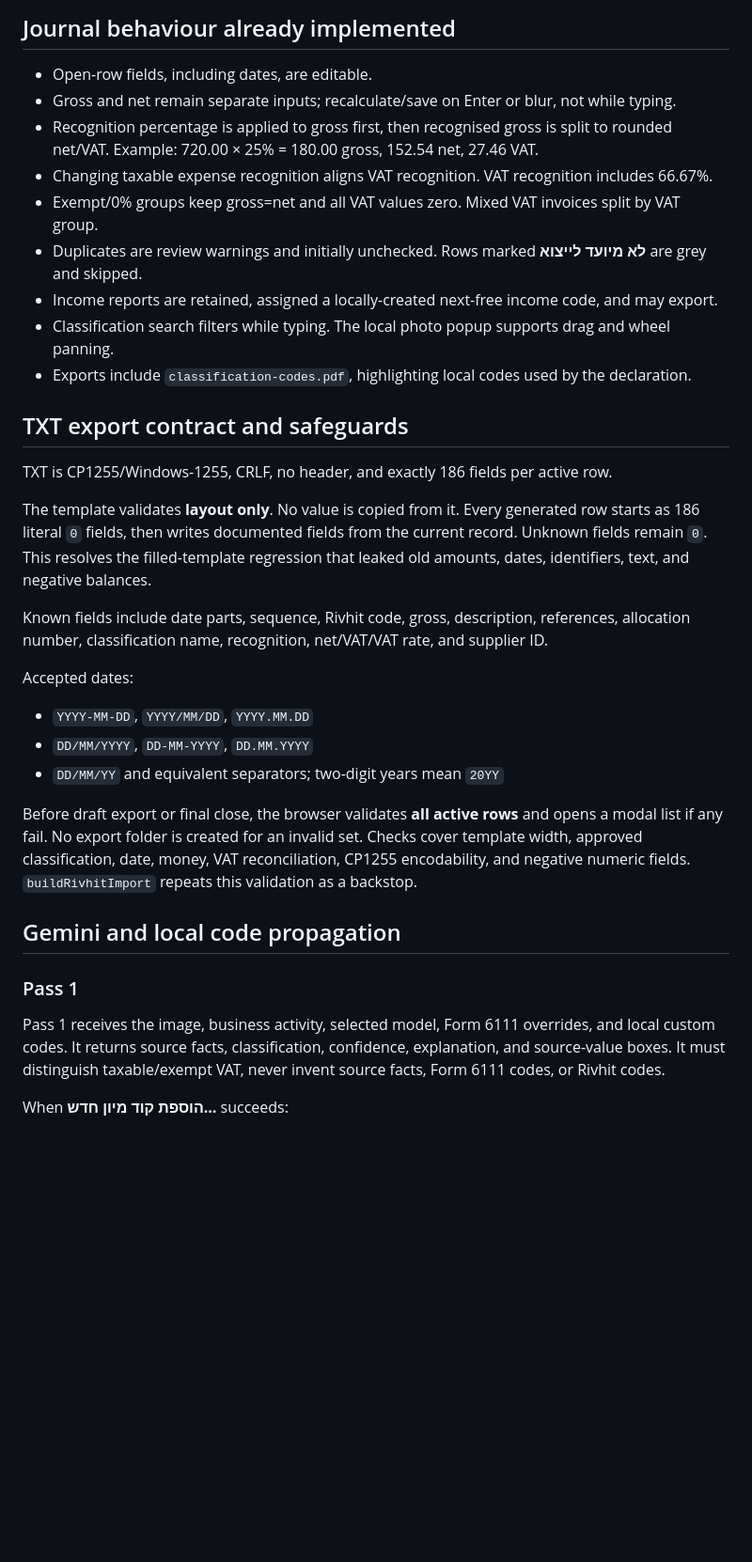
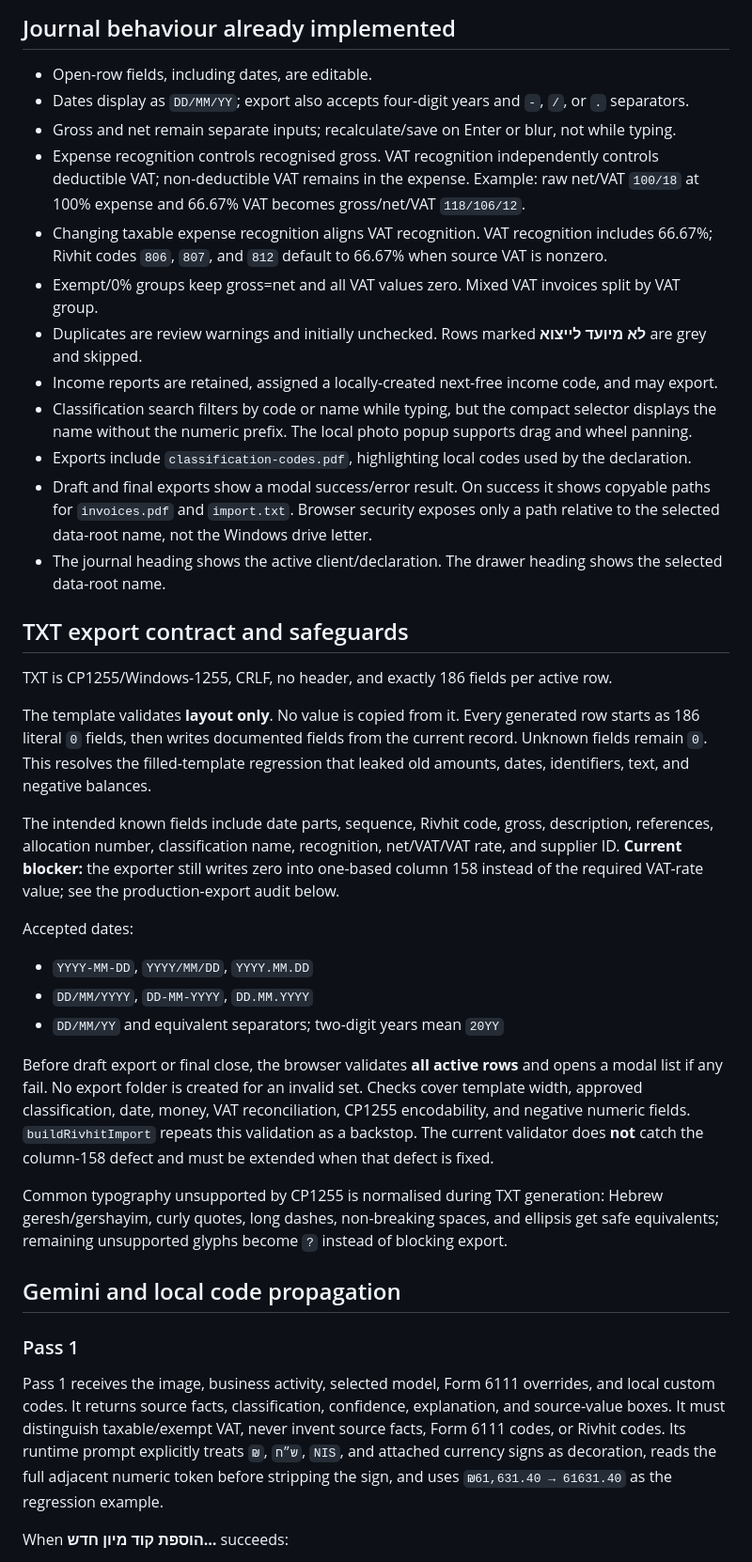
Before and after one commit to vitaliksh/ocr, a Markdown page: docs/HANDOFF.md, the part around one of its changes. Shown at 94% size. Rendered like a GitHub page; blank space fills up the shorter version.

```diff
--- a/docs/HANDOFF.md
+++ b/docs/HANDOFF.md
@@ -137,14 +138,17 @@ Custom codes are root-local, available to every client in that root, exactly thr
 ## Journal behaviour already implemented
 
 - Open-row fields, including dates, are editable.
+- Dates display as `DD/MM/YY`; export also accepts four-digit years and `-`, `/`, or `.` separators.
 - Gross and net remain separate inputs; recalculate/save on Enter or blur, not while typing.
-- Recognition percentage is applied to gross first, then recognised gross is split to rounded net/VAT. Example: 720.00 × 25% = 180.00 gross, 152.54 net, 27.46 VAT.
-- Changing taxable expense recognition aligns VAT recognition. VAT recognition includes 66.67%.
+- Expense recognition controls recognised gross. VAT recognition independently controls deductible VAT; non-deductible VAT remains in the expense. Example: raw net/VAT `100/18` at 100% expense and 66.67% VAT becomes gross/net/VAT `118/106/12`.
+- Changing taxable expense recognition aligns VAT recognition. VAT recognition includes 66.67%; Rivhit codes `806`, `807`, and `812` default to 66.67% when source VAT is nonzero.
 - Exempt/0% groups keep gross=net and all VAT values zero. Mixed VAT invoices split by VAT group.
 - Duplicates are review warnings and initially unchecked. Rows marked **לא מיועד לייצוא** are grey and skipped.
 - Income reports are retained, assigned a locally-created next-free income code, and may export.
-- Classification search filters while typing. The local photo popup supports drag and wheel panning.
+- Classification search filters by code or name while typing, but the compact selector displays the name without the numeric prefix. The local photo popup supports drag and wheel panning.
 - Exports include `classification-codes.pdf`, highlighting local codes used by the declaration.
+- Draft and final exports show a modal success/error result. On success it shows copyable paths for `invoices.pdf` and `import.txt`. Browser security exposes only a path relative to the selected data-root name, not the Windows drive letter.
+- The journal heading shows the active client/declaration. The drawer heading shows the selected data-root name.
 
 ## TXT export contract and safeguards
 
@@ -152,7 +156,7 @@ TXT is CP1255/Windows-1255, CRLF, no header, and exactly 186 fields per active r
 
 The template validates **layout only**. No value is copied from it. Every generated row starts as 186 literal `0` fields, then writes documented fields from the current record. Unknown fields remain `0`. This resolves the filled-template regression that leaked old amounts, dates, identifiers, text, and negative balances.
 
-Known fields include date parts, sequence, Rivhit code, gross, description, references, allocation number, classification name, recognition, net/VAT/VAT rate, and supplier ID.
+The intended known fields include date parts, sequence, Rivhit code, gross, description, references, allocation number, classification name, recognition, net/VAT/VAT rate, and supplier ID. **Current blocker:** the exporter still writes zero into one-based column 158 instead of the required VAT-rate value; see the production-export audit below.
 
 Accepted dates:
 
@@ -160,13 +164,15 @@ Accepted dates:
 - `DD/MM/YYYY`, `DD-MM-YYYY`, `DD.MM.YYYY`
 - `DD/MM/YY` and equivalent separators; two-digit years mean `20YY`
 
-Before draft export or final close, the browser validates **all active rows** and opens a modal list if any fail. No export folder is created for an invalid set. Checks cover template width, approved classification, date, money, VAT reconciliation, CP1255 encodability, and negative numeric fields. `buildRivhitImport` repeats this validation as a backstop.
+Before draft export or final close, the browser validates **all active rows** and opens a modal list if any fail. No export folder is created for an invalid set. Checks cover template width, approved classification, date, money, VAT reconciliation, CP1255 encodability, and negative numeric fields. `buildRivhitImport` repeats this validation as a backstop. The current validator does **not** catch the column-158 defect and must be extended when that defect is fixed.
+
+Common typography unsupported by CP1255 is normalised during TXT generation: Hebrew geresh/gershayim, curly quotes, long dashes, non-breaking spaces, and ellipsis get safe equivalents; remaining unsupported glyphs become `?` instead of blocking export.
 
 ## Gemini and local code propagation
 
 ### Pass 1
 
-Pass 1 receives the image, business activity, selected model, Form 6111 overrides, and local custom codes. It returns source facts, classification, confidence, explanation, and source-value boxes. It must distinguish taxable/exempt VAT, never invent source facts, Form 6111 codes, or Rivhit codes.
+Pass 1 receives the image, business activity, selected model, Form 6111 overrides, and local custom codes. It returns source facts, classification, confidence, explanation, and source-value boxes. It must distinguish taxable/exempt VAT, never invent source facts, Form 6111 codes, or Rivhit codes. Its runtime prompt explicitly treats `₪`, `ש״ח`, `NIS`, and attached currency signs as decoration, reads the full adjacent numeric token before stripping the sign, and uses `₪61,631.40 → 61631.40` as the regression example.
 
 When **הוספת קוד מיון חדש…** succeeds:
 
```
Also changed, not shown: other parts of docs/HANDOFF.md (+23 -14 lines).
